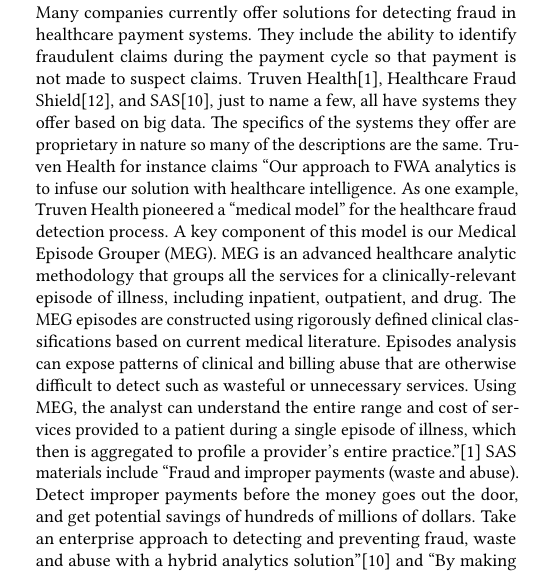
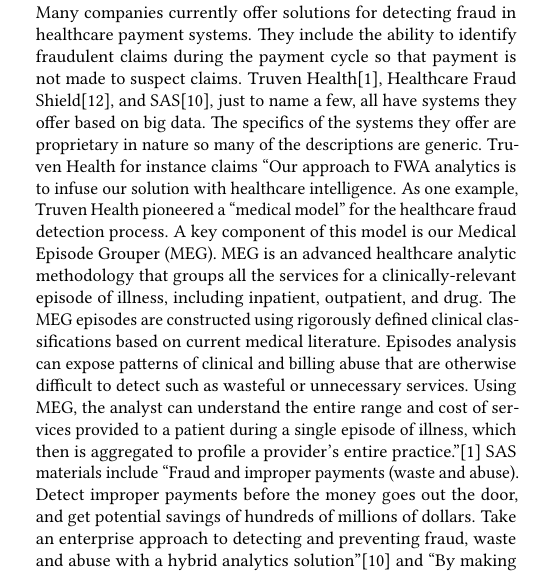
Before and after one commit to bigdata-i523/hid327, a LaTeX paper (paper1/report.tex): part of one column of page 2 of 5, cut so that both start at the same text. Compiled offline with pdfLaTeX.

Commit message:
Update report.tex

```diff
--- a/paper1/report.tex
+++ b/paper1/report.tex
@@ -169,7 +169,7 @@
 is not made to suspect claims.  Truven Health\cite{TruvenHealth}, Healthcare Fraud Shield\cite{FraudShield},
 and SAS\cite{SASHealth}, just to name a few, all have systems they offer based on big data.  The
 specifics of the systems they offer are proprietary in nature so many of the descriptions are
-the same.  Truven Health for instance claims ``Our approach to FWA analytics is to infuse our
+generic.  Truven Health for instance claims ``Our approach to FWA analytics is to infuse our
 solution with healthcare intelligence.  As one example, Truven Health pioneered a ``medical model''
 for the healthcare fraud detection process.  A key component of this model is our Medical Episode
 Grouper (MEG).  MEG is an advanced healthcare analytic methodology that groups all the services
```
